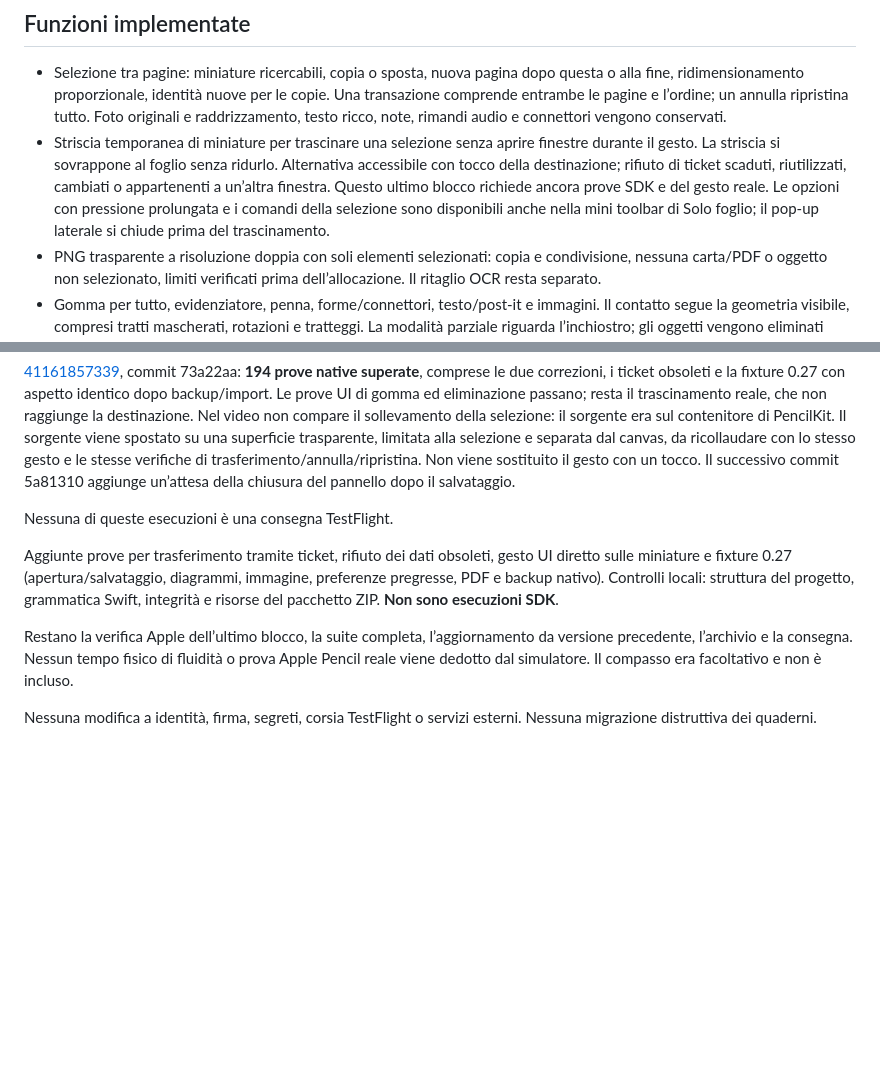
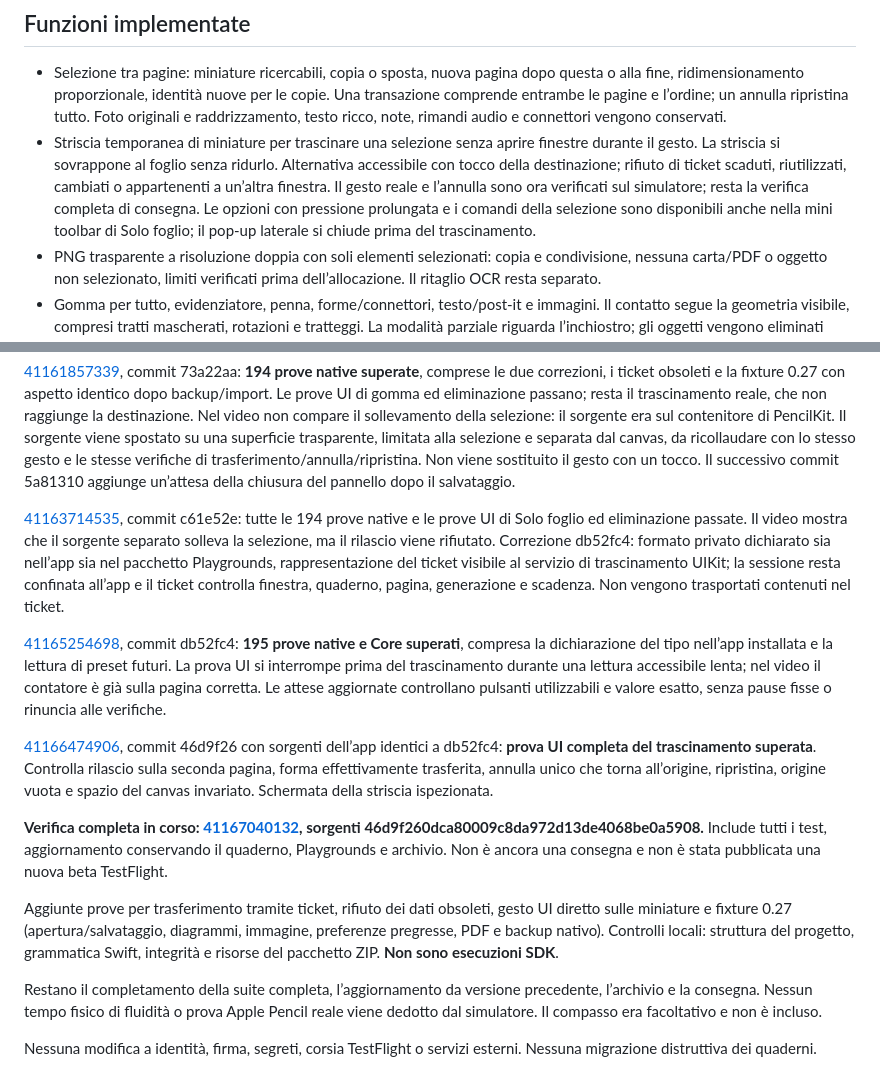
Before and after one commit to sminikiller/NeuralNotes, a Markdown page: docs/DELIVERY_0_28.md, 2 parts joined by grey strips. Rendered like a GitHub page; blank space fills up the shorter version.

Commit message:
Record verified phase 0.28 flows and pending full delivery gate [skip ci]

```diff
--- a/docs/DELIVERY_0_28.md
+++ b/docs/DELIVERY_0_28.md
@@ -5,7 +5,7 @@
 ## Funzioni implementate
 
 - Selezione tra pagine: miniature ricercabili, copia o sposta, nuova pagina dopo questa o alla fine, ridimensionamento proporzionale, identità nuove per le copie. Una transazione comprende entrambe le pagine e l’ordine; un annulla ripristina tutto. Foto originali e raddrizzamento, testo ricco, note, rimandi audio e connettori vengono conservati.
-- Striscia temporanea di miniature per trascinare una selezione senza aprire finestre durante il gesto. La striscia si sovrappone al foglio senza ridurlo. Alternativa accessibile con tocco della destinazione; rifiuto di ticket scaduti, riutilizzati, cambiati o appartenenti a un’altra finestra. Questo ultimo blocco richiede ancora prove SDK e del gesto reale. Le opzioni con pressione prolungata e i comandi della selezione sono disponibili anche nella mini toolbar di Solo foglio; il pop-up laterale si chiude prima del trascinamento.
+- Striscia temporanea di miniature per trascinare una selezione senza aprire finestre durante il gesto. La striscia si sovrappone al foglio senza ridurlo. Alternativa accessibile con tocco della destinazione; rifiuto di ticket scaduti, riutilizzati, cambiati o appartenenti a un’altra finestra. Il gesto reale e l’annulla sono ora verificati sul simulatore; resta la verifica completa di consegna. Le opzioni con pressione prolungata e i comandi della selezione sono disponibili anche nella mini toolbar di Solo foglio; il pop-up laterale si chiude prima del trascinamento.
 - PNG trasparente a risoluzione doppia con soli elementi selezionati: copia e condivisione, nessuna carta/PDF o oggetto non selezionato, limiti verificati prima dell’allocazione. Il ritaglio OCR resta separato.
 - Gomma per tutto, evidenziatore, penna, forme/connettori, testo/post-it e immagini. Il contatto segue la geometria visibile, compresi tratti mascherati, rotazioni e tratteggi. La modalità parziale riguarda l’inchiostro; gli oggetti vengono eliminati interi. Blocchi rispettati, un annulla per passata. Indice spaziale, contorni calcolati soltanto per i candidati e composizione carta/PDF preparata una sola volta per gesto.
 - Eliminazione per tipo su questa pagina, pagine selezionate o tutto il quaderno: conteggi, conferma, backup preventivo obbligatorio sull’intero quaderno, blocco durante registrazione/compressione. Collegamenti audio rimuove i rimandi, conservando sessioni e trascrizioni. Conteggio e preparazione scorrono una pagina alla volta.
@@ -21,10 +21,16 @@
 
 [41161857339](https://github.com/sminikiller/NeuralNotes/actions/runs/41161857339), commit 73a22aa: **194 prove native superate**, comprese le due correzioni, i ticket obsoleti e la fixture 0.27 con aspetto identico dopo backup/import. Le prove UI di gomma ed eliminazione passano; resta il trascinamento reale, che non raggiunge la destinazione. Nel video non compare il sollevamento della selezione: il sorgente era sul contenitore di PencilKit. Il sorgente viene spostato su una superficie trasparente, limitata alla selezione e separata dal canvas, da ricollaudare con lo stesso gesto e le stesse verifiche di trasferimento/annulla/ripristina. Non viene sostituito il gesto con un tocco. Il successivo commit 5a81310 aggiunge un’attesa della chiusura del pannello dopo il salvataggio.
 
-Nessuna di queste esecuzioni è una consegna TestFlight.
+[41163714535](https://github.com/sminikiller/NeuralNotes/actions/runs/41163714535), commit c61e52e: tutte le 194 prove native e le prove UI di Solo foglio ed eliminazione passate. Il video mostra che il sorgente separato solleva la selezione, ma il rilascio viene rifiutato. Correzione db52fc4: formato privato dichiarato sia nell’app sia nel pacchetto Playgrounds, rappresentazione del ticket visibile al servizio di trascinamento UIKit; la sessione resta confinata all’app e il ticket controlla finestra, quaderno, pagina, generazione e scadenza. Non vengono trasportati contenuti nel ticket.
+
+[41165254698](https://github.com/sminikiller/NeuralNotes/actions/runs/41165254698), commit db52fc4: **195 prove native e Core superati**, compresa la dichiarazione del tipo nell’app installata e la lettura di preset futuri. La prova UI si interrompe prima del trascinamento durante una lettura accessibile lenta; nel video il contatore è già sulla pagina corretta. Le attese aggiornate controllano pulsanti utilizzabili e valore esatto, senza pause fisse o rinuncia alle verifiche.
+
+[41166474906](https://github.com/sminikiller/NeuralNotes/actions/runs/41166474906), commit 46d9f26 con sorgenti dell’app identici a db52fc4: **prova UI completa del trascinamento superata**. Controlla rilascio sulla seconda pagina, forma effettivamente trasferita, annulla unico che torna all’origine, ripristina, origine vuota e spazio del canvas invariato. Schermata della striscia ispezionata.
+
+**Verifica completa in corso: [41167040132](https://github.com/sminikiller/NeuralNotes/actions/runs/41167040132), sorgenti 46d9f260dca80009c8da972d13de4068be0a5908.** Include tutti i test, aggiornamento conservando il quaderno, Playgrounds e archivio. Non è ancora una consegna e non è stata pubblicata una nuova beta TestFlight.
 
 Aggiunte prove per trasferimento tramite ticket, rifiuto dei dati obsoleti, gesto UI diretto sulle miniature e fixture 0.27 (apertura/salvataggio, diagrammi, immagine, preferenze pregresse, PDF e backup nativo). Controlli locali: struttura del progetto, grammatica Swift, integrità e risorse del pacchetto ZIP. **Non sono esecuzioni SDK**.
 
-Restano la verifica Apple dell’ultimo blocco, la suite completa, l’aggiornamento da versione precedente, l’archivio e la consegna. Nessun tempo fisico di fluidità o prova Apple Pencil reale viene dedotto dal simulatore. Il compasso era facoltativo e non è incluso.
+Restano il completamento della suite completa, l’aggiornamento da versione precedente, l’archivio e la consegna. Nessun tempo fisico di fluidità o prova Apple Pencil reale viene dedotto dal simulatore. Il compasso era facoltativo e non è incluso.
 
 Nessuna modifica a identità, firma, segreti, corsia TestFlight o servizi esterni. Nessuna migrazione distruttiva dei quaderni.
```
Also changed, not shown: docs/PIANO_STRUMENTI_2026.md (+1 -1 lines).
